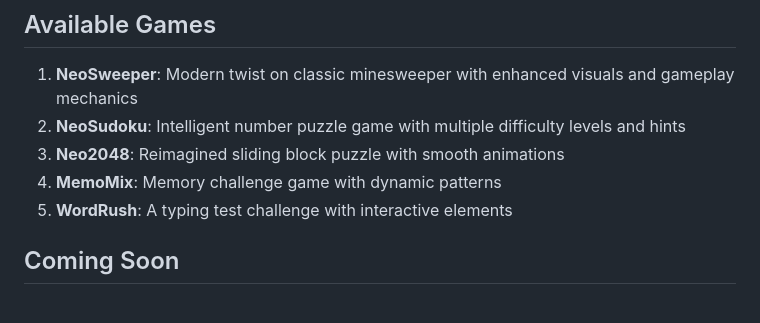
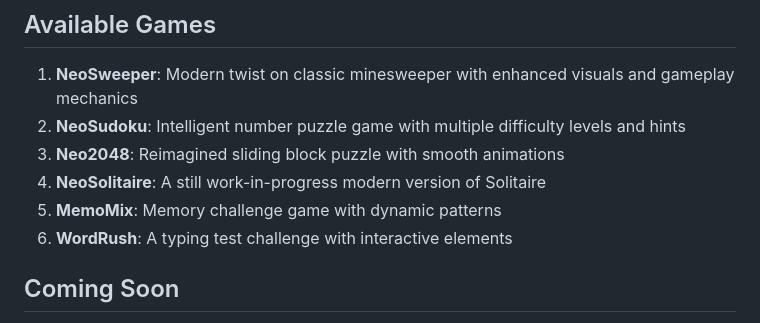
Before and after one commit to lazzerex/digital-labs, a Markdown page: README.md, the part around the change. Rendered like a GitHub page.

```diff
--- a/README.md
+++ b/README.md
@@ -32,8 +32,9 @@ Visit the site: [Lazzerex Digital Labs](https://digital-labs-nine.vercel.app/)
 1. **NeoSweeper**: Modern twist on classic minesweeper with enhanced visuals and gameplay mechanics
 2. **NeoSudoku**: Intelligent number puzzle game with multiple difficulty levels and hints
 3. **Neo2048**: Reimagined sliding block puzzle with smooth animations
-4. **MemoMix**: Memory challenge game with dynamic patterns
-5. **WordRush**: A typing test challenge with interactive elements
+4. **NeoSolitaire**: A still work-in-progress modern version of Solitaire
+5. **MemoMix**: Memory challenge game with dynamic patterns
+6. **WordRush**: A typing test challenge with interactive elements
 
 ## Coming Soon
 
```
